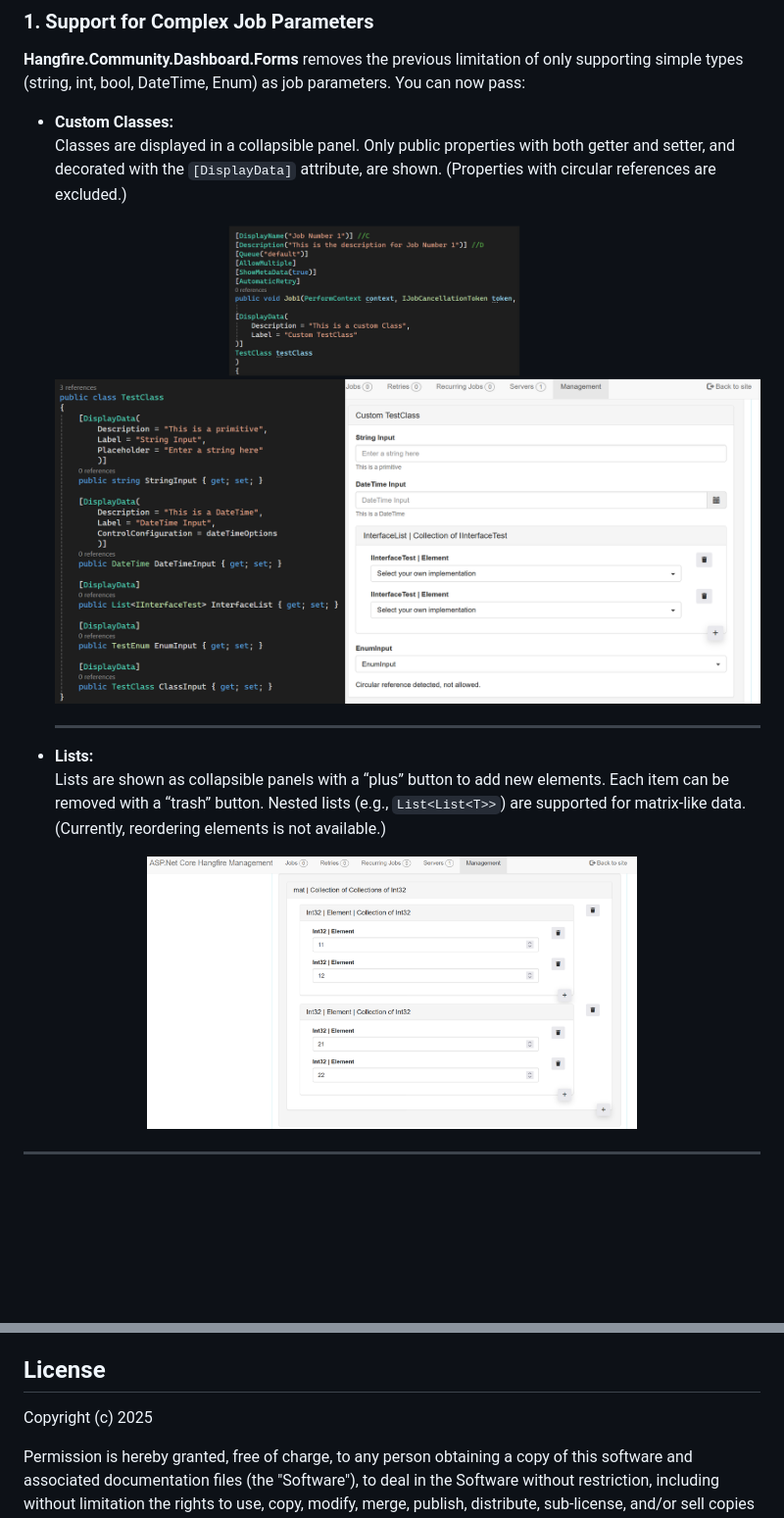
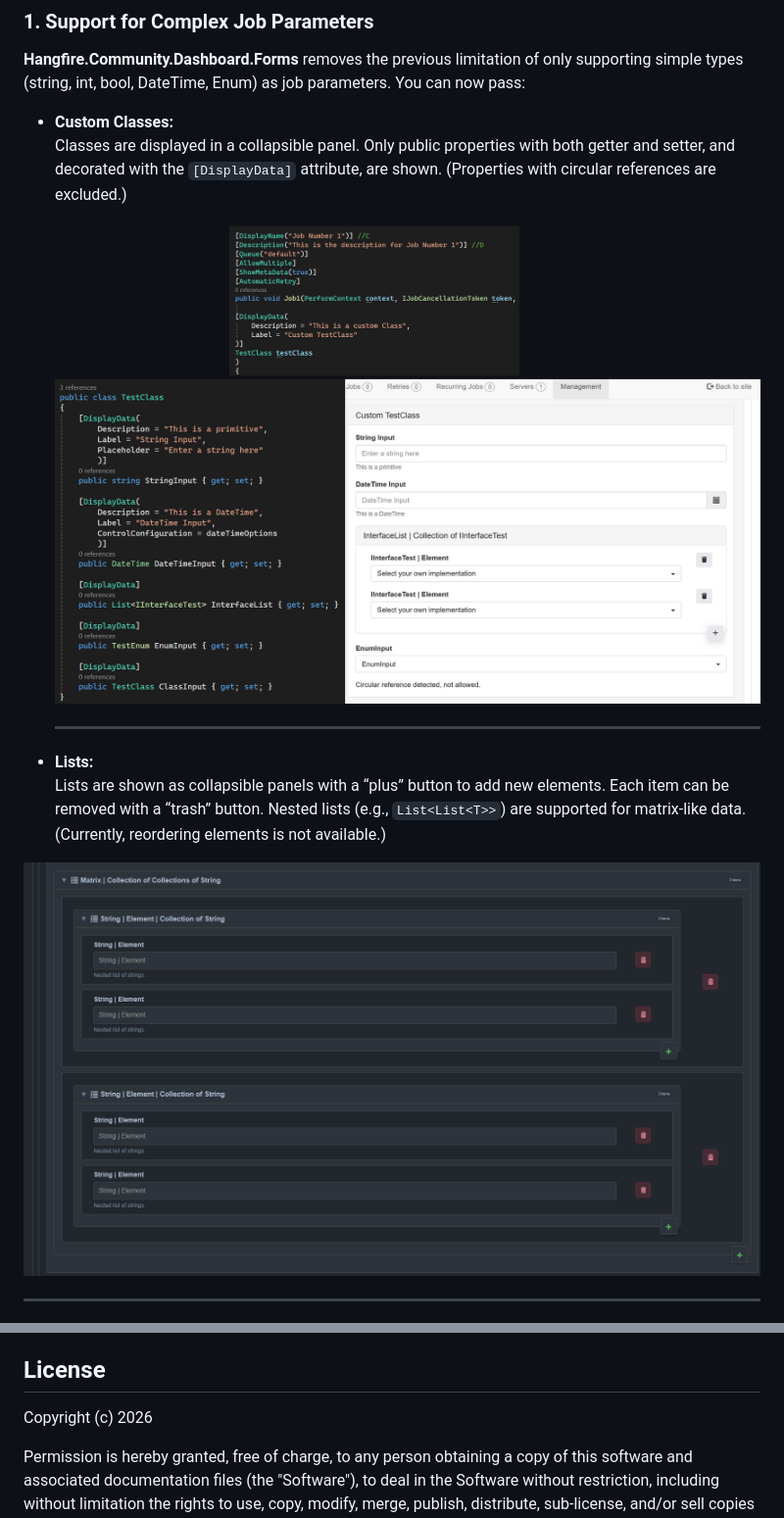
Before and after one commit to Muccarini/Hangfire.Community.Dashboard.Forms, a Markdown page: README.md, 2 parts joined by grey strips. Shown at 98% size. Drawn GitHub-style; pictures changed too: images/Mat.png; blank space fills up the shorter version.

```diff
--- a/README.md
+++ b/README.md
@@ -39,7 +42,7 @@ This project is a fork of [Hangfire.Dashboard.Management.v2 by lcourson](https:/
 - **Custom Classes:**
   Classes are displayed in a collapsible panel. Only public properties with both getter and setter, and decorated with the `[DisplayData]` attribute, are shown. (Properties with circular references are excluded.)
 
-  <img width="2348" height="1602" alt="ClassExampleCentered" src="https://raw.githubusercontent.com/Muccarini/Hangfire.Community.Dashboard.Forms/master/images/ClassExampleCentered.png" />
+  ![Class Example Centered](https://raw.githubusercontent.com/Muccarini/Hangfire.Community.Dashboard.Forms/master/images/ClassExampleCentered.png)
 
   ---
 
@@ -47,7 +50,7 @@ This project is a fork of [Hangfire.Dashboard.Management.v2 by lcourson](https:/
   Lists are shown as collapsible panels with a “plus” button to add new elements. Each item can be removed with a “trash” button. Nested lists (e.g., `List<List<T>>`) are supported for matrix-like data. (Currently, reordering elements is not available.)
 
 <p align="center">
-  <img width="500" height="976" alt="Matrix" src="images/Mat.png" />
+  <img alt="Matrix" src="https://raw.githubusercontent.com/Muccarini/Hangfire.Community.Dashboard.Forms/master/images/Mat.png" />
 </p>
 
 ---
@@ -380,7 +383,7 @@ Contributions are welcome! Please open an issue or pull request for new features
 
 ## License
 
-Copyright (c) 2025
+Copyright (c) 2026
 
 Permission is hereby granted, free of charge, to any person obtaining a copy
 of this software and associated documentation files (the "Software"), to deal
```
Also changed, not shown: other parts of README.md (+7 -4 lines), images/LightMain.png (added), images/Main.png (deleted), images/mainInterface.png (deleted), images/management.PNG (deleted), 2 other files.
